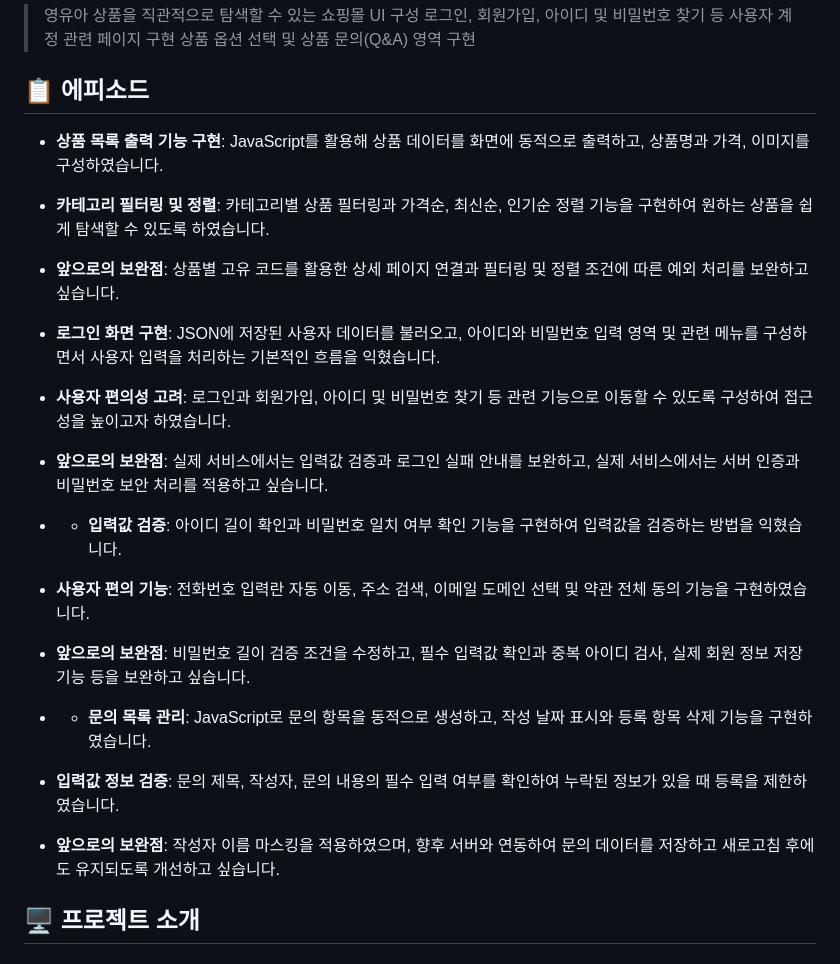
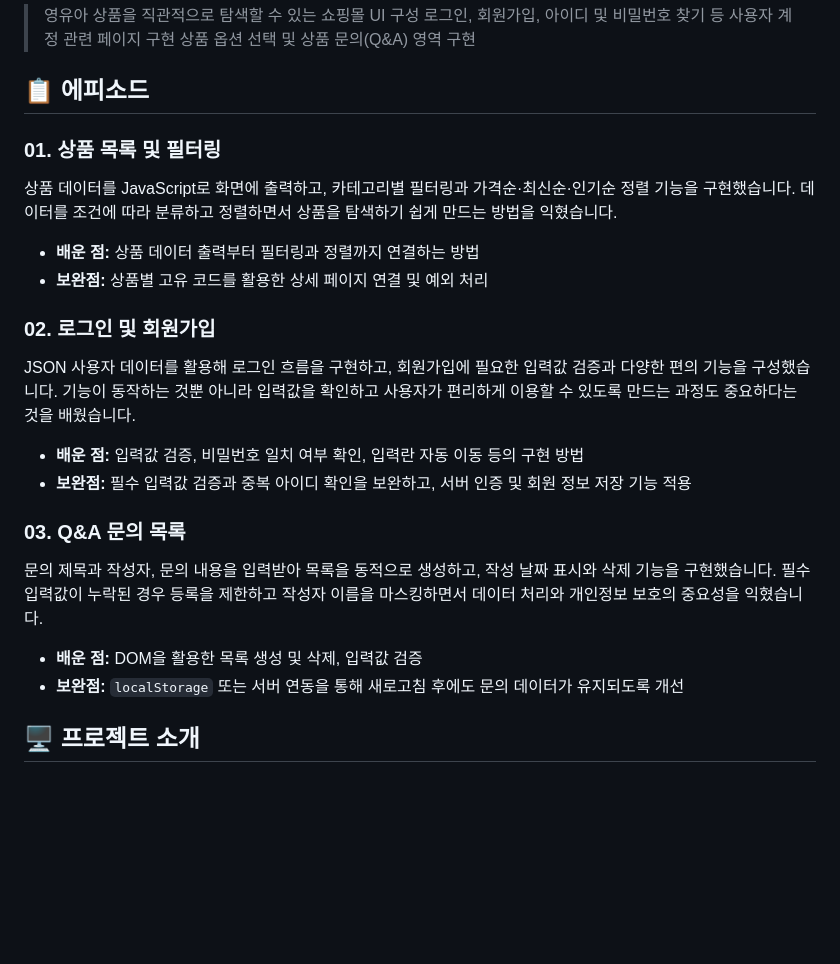
Before and after one commit to Jeong-Yujin-web/BEBE_ShoppingMall, a Markdown page: README.md, the part around the change. Rendered like a GitHub page; blank space fills up the shorter version.

Commit message:
Revise README with project features and improvements
Updated the README to reflect project features and future improvements in episodes 01, 02, and 03.

```diff
--- a/README.md
+++ b/README.md
@@ -11,22 +11,27 @@
 
 ## 📋 에피소드
 
+### 01. 상품 목록 및 필터링
 
-* **상품 목록 출력 기능 구현**: JavaScript를 활용해 상품 데이터를 화면에 동적으로 출력하고, 상품명과 가격, 이미지를 구성하였습니다.
-* **카테고리 필터링 및 정렬**: 카테고리별 상품 필터링과 가격순, 최신순, 인기순 정렬 기능을 구현하여 원하는 상품을 쉽게 탐색할 수 있도록 하였습니다.
-* **앞으로의 보완점**: 상품별 고유 코드를 활용한 상세 페이지 연결과 필터링 및 정렬 조건에 따른 예외 처리를 보완하고 싶습니다.
+상품 데이터를 JavaScript로 화면에 출력하고, 카테고리별 필터링과 가격순·최신순·인기순 정렬 기능을 구현했습니다. 데이터를 조건에 따라 분류하고 정렬하면서 상품을 탐색하기 쉽게 만드는 방법을 익혔습니다.
 
-* **로그인 화면 구현**: JSON에 저장된 사용자 데이터를 불러오고, 아이디와 비밀번호 입력 영역 및 관련 메뉴를 구성하면서 사용자 입력을 처리하는 기본적인 흐름을 익혔습니다.
-* **사용자 편의성 고려**: 로그인과 회원가입, 아이디 및 비밀번호 찾기 등 관련 기능으로 이동할 수 있도록 구성하여 접근성을 높이고자 하였습니다.
-* **앞으로의 보완점**: 실제 서비스에서는 입력값 검증과 로그인 실패 안내를 보완하고, 실제 서비스에서는 서버 인증과 비밀번호 보안 처리를 적용하고 싶습니다.
+- **배운 점:** 상품 데이터 출력부터 필터링과 정렬까지 연결하는 방법
+- **보완점:** 상품별 고유 코드를 활용한 상세 페이지 연결 및 예외 처리
 
-* * **입력값 검증**: 아이디 길이 확인과 비밀번호 일치 여부 확인 기능을 구현하여 입력값을 검증하는 방법을 익혔습니다.
-* **사용자 편의 기능**: 전화번호 입력란 자동 이동, 주소 검색, 이메일 도메인 선택 및 약관 전체 동의 기능을 구현하였습니다.
-* **앞으로의 보완점**: 비밀번호 길이 검증 조건을 수정하고, 필수 입력값 확인과 중복 아이디 검사, 실제 회원 정보 저장 기능 등을 보완하고 싶습니다.
+### 02. 로그인 및 회원가입
 
-* * **문의 목록 관리**: JavaScript로 문의 항목을 동적으로 생성하고, 작성 날짜 표시와 등록 항목 삭제 기능을 구현하였습니다.
-* **입력값 정보 검증**: 문의 제목, 작성자, 문의 내용의 필수 입력 여부를 확인하여 누락된 정보가 있을 때 등록을 제한하였습니다.
-* **앞으로의 보완점**: 작성자 이름 마스킹을 적용하였으며, 향후 서버와 연동하여 문의 데이터를 저장하고 새로고침 후에도 유지되도록 개선하고 싶습니다.
+JSON 사용자 데이터를 활용해 로그인 흐름을 구현하고, 회원가입에 필요한 입력값 검증과 다양한 편의 기능을 구성했습니다. 기능이 동작하는 것뿐 아니라 입력값을 확인하고 사용자가 편리하게 이용할 수 있도록 만드는 과정도 중요하다는 것을 배웠습니다.
+
+- **배운 점:** 입력값 검증, 비밀번호 일치 여부 확인, 입력란 자동 이동 등의 구현 방법
+- **보완점:** 필수 입력값 검증과 중복 아이디 확인을 보완하고, 서버 인증 및 회원 정보 저장 기능 적용
+
+### 03. Q&A 문의 목록
+
+문의 제목과 작성자, 문의 내용을 입력받아 목록을 동적으로 생성하고, 작성 날짜 표시와 삭제 기능을 구현했습니다. 필수 입력값이 누락된 경우 등록을 제한하고 작성자 이름을 마스킹하면서 데이터 처리와 개인정보 보호의 중요성을 익혔습니다.
+
+- **배운 점:** DOM을 활용한 목록 생성 및 삭제, 입력값 검증
+- **보완점:** `localStorage` 또는 서버 연동을 통해 새로고침 후에도 문의 데이터가 유지되도록 개선
+
 
 ## 🖥️ 프로젝트 소개
 
```
